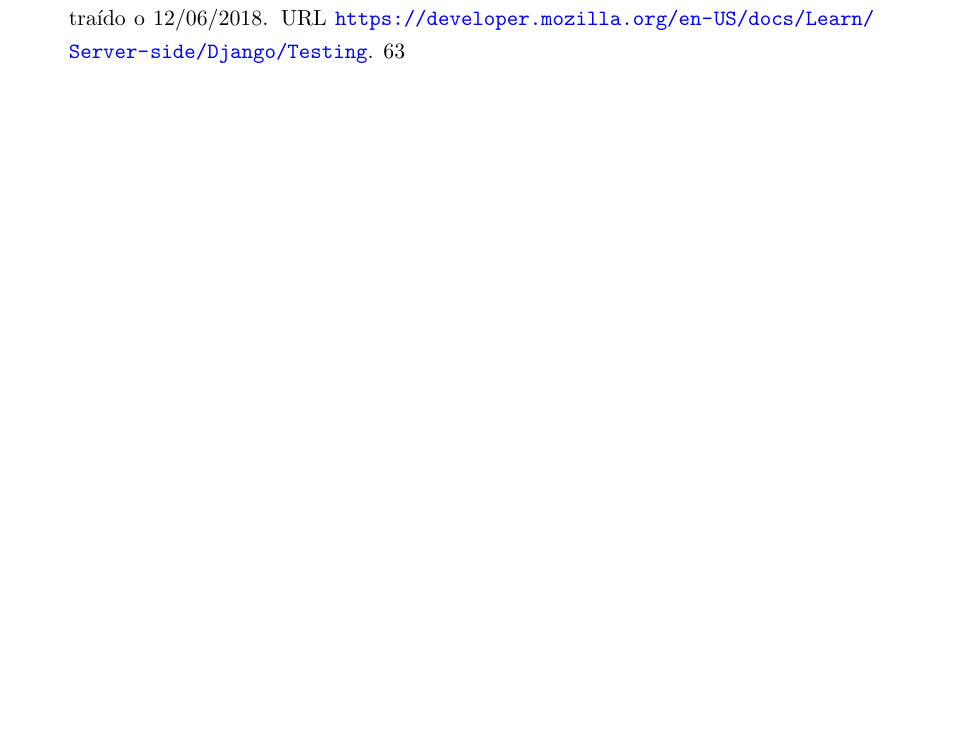
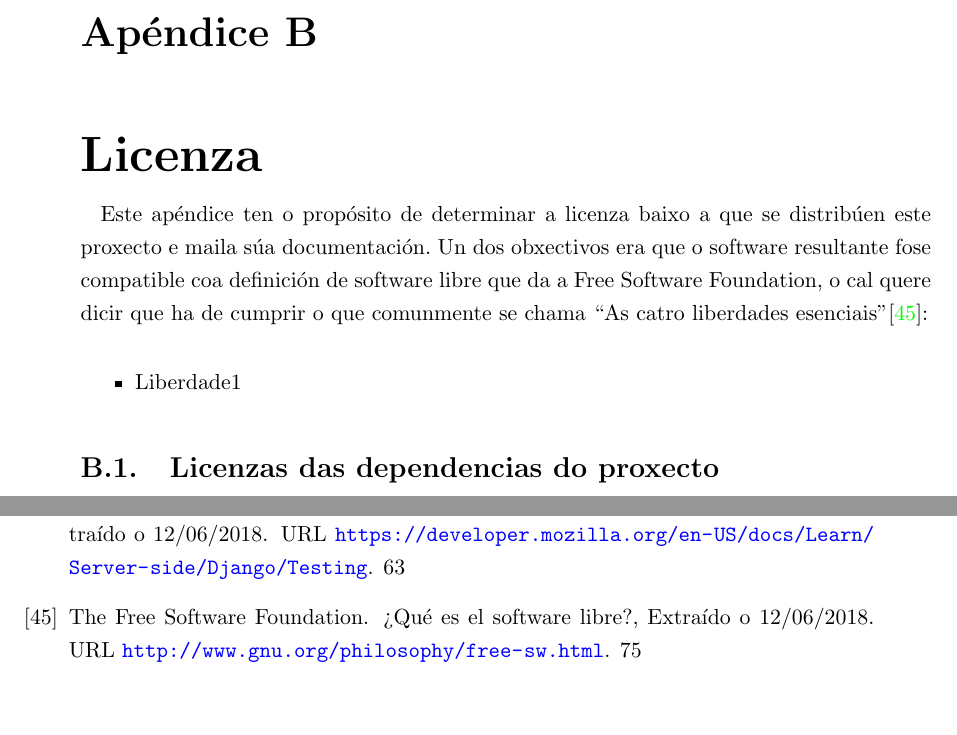
Before and after one commit to FerbLee/RSS-Radio, a LaTeX thesis (doc/pfc-fic-udc-master/src/pfc.tex, which reads doc/pfc-fic-udc-master/src/apendiceB.tex, doc/pfc-fic-udc-master/src/pfc.bib): part of page 98 of 98 before the commit and two parts of pages 95 and 100 of 100 after it, the two joined at a grey line, cut at the place of the change, the shorter picture padded with empty space. The pictures show the PDF file doc/pfc-fic-udc-master/src/pfc.pdf that the author committed with the source.

Commit message:
Engadido apendice B

```diff
--- /dev/null
+++ b/doc/pfc-fic-udc-master/src/apendiceB.tex
@@ -0,0 +1,12 @@
+\chapter[Apéndice]{
+  \label{chp:dicionario}
+  Licenza
+}
+
+Este apéndice ten o propósito de determinar a licenza baixo a que se distribúen este proxecto e maila súa documentación. Un dos obxectivos era que o software resultante fose compatible coa definición de software libre que da a Free Software Foundation, o cal quere dicir que ha de cumprir o que comunmente se chama \say{As catro liberdades esenciais}\cite{licenza}:
+
+\begin{itemize}
+	\item Liberdade1
+\end{itemize}
+
+\section{Licenzas das dependencias do proxecto}
--- a/doc/pfc-fic-udc-master/src/pfc.bib
+++ b/doc/pfc-fic-udc-master/src/pfc.bib
@@ -346,3 +346,10 @@
 	author = "{Mozilla Development Network}",
 	year = "Extraído o 12/06/2018",
 }
+
+@online{licenza,
+	title = "{¿Qué es el software libre?}",
+	url = "http://www.gnu.org/philosophy/free-sw.html",
+	author = "{The Free Software Foundation}",
+	year = "Extraído o 12/06/2018",
+}
```
Also changed, not shown: doc/pfc-fic-udc-master/src/pfc.tex (+2 -1 lines), doc/pfc-fic-udc-master/src/apendiceA.tex (renamed from doc/pfc-fic-udc-master/src/apendice.tex), doc/pfc-fic-udc-master/src/pfc.pdf, 11 other files.
